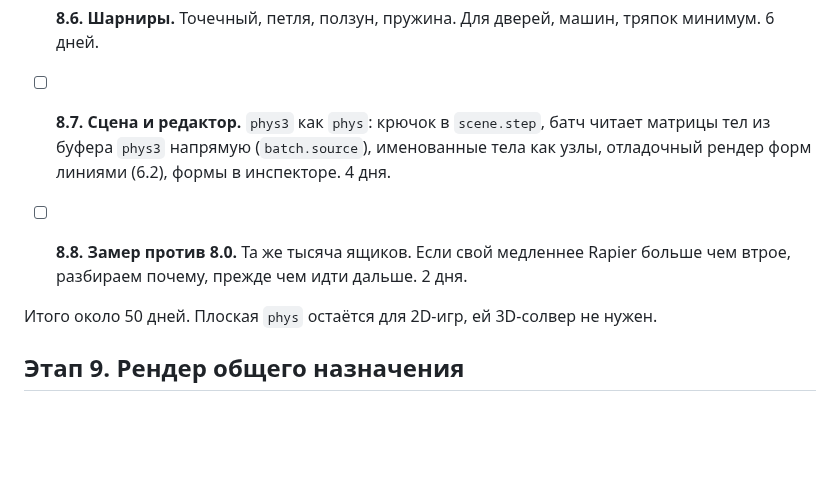
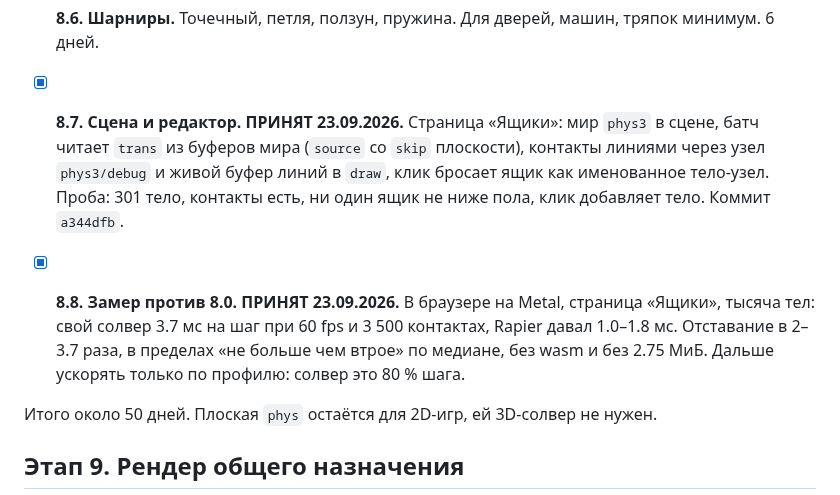
Before and after one commit to b-on-g/gamengine, a Markdown page: PLAN.md, the part around the change. Rendered like a GitHub page; blank space fills up the shorter version.

Commit message:
$bog_gamengine: boxes page and rapier comparison accepted

```diff
--- a/PLAN.md
+++ b/PLAN.md
@@ -343,11 +343,16 @@
   склоны, скольжение; `raycast` и `sweep` для выбора и пуль. 5 дней.
 - [ ] **8.6. Шарниры.** Точечный, петля, ползун, пружина. Для дверей, машин, тряпок
   минимум. 6 дней.
-- [ ] **8.7. Сцена и редактор.** `phys3` как `phys`: крючок в `scene.step`, батч
-  читает матрицы тел из буфера `phys3` напрямую (`batch.source`), именованные тела
-  как узлы, отладочный рендер форм линиями (6.2), формы в инспекторе. 4 дня.
-- [ ] **8.8. Замер против 8.0.** Та же тысяча ящиков. Если свой медленнее Rapier
-  больше чем втрое, разбираем почему, прежде чем идти дальше. 2 дня.
+- [x] **8.7. Сцена и редактор. ПРИНЯТ 23.09.2026.** Страница «Ящики»: мир `phys3` в
+  сцене, батч читает `trans` из буферов мира (`source` со `skip` плоскости), контакты
+  линиями через узел `phys3/debug` и живой буфер линий в `draw`, клик бросает ящик как
+  именованное тело-узел. Проба: 301 тело, контакты есть, ни один ящик не ниже пола,
+  клик добавляет тело. Коммит `a344dfb`.
+- [x] **8.8. Замер против 8.0. ПРИНЯТ 23.09.2026.** В браузере на Metal, страница
+  «Ящики», тысяча тел: свой солвер 3.7 мс на шаг при 60 fps и 3 500 контактах, Rapier
+  давал 1.0–1.8 мс. Отставание в 2–3.7 раза, в пределах «не больше чем втрое» по
+  медиане, без wasm и без 2.75 МиБ. Дальше ускорять только по профилю: солвер это
+  80 % шага.
 
 Итого около 50 дней. Плоская `phys` остаётся для 2D-игр, ей 3D-солвер не нужен.
 
```
